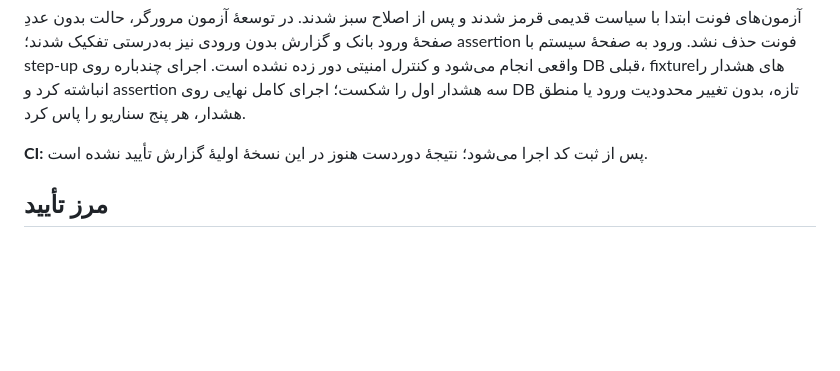
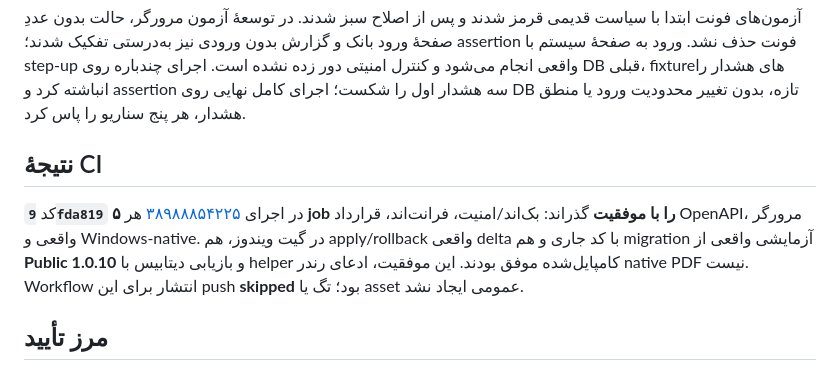
Before and after one commit to Houman-Amiri/VIRA-Accounting-App, a Markdown page: docs/reports/shared-numeric-vazirmatn-fa.md, the part around the change. Rendered like a GitHub page; blank space fills up the shorter version.

Commit message:
docs(typography): record green Vazirmatn and Windows validation
Co-authored-by: arena-agent <297053741+arena-agent@users.noreply.github.com>

```diff
--- a/docs/reports/shared-numeric-vazirmatn-fa.md
+++ b/docs/reports/shared-numeric-vazirmatn-fa.md
@@ -40,8 +40,14 @@
 هشدار را انباشته کرد و assertion سه هشدار اول را شکست؛ اجرای کامل نهایی روی DB
 تازه، بدون تغییر محدودیت ورود یا منطق هشدار، هر پنج سناریو را پاس کرد.
 
-**CI:** پس از ثبت کد اجرا می‌شود؛ نتیجهٔ دوردست هنوز در این نسخهٔ اولیهٔ گزارش
-تأیید نشده است.
+## نتیجهٔ CI
+
+کد **`9fda819`** در اجرای [۳۸۹۸۸۸۵۴۲۲۵](https://github.com/Houman-Amiri/VIRA-Accounting-App/actions/runs/38988854225)
+هر **۵ job را با موفقیت** گذراند: بک‌اند/امنیت، فرانت‌اند، قرارداد OpenAPI،
+مرورگر واقعی و Windows-native. در گیت ویندوز، هم apply/rollback واقعی delta
+با کد جاری و هم migration آزمایشی واقعی از **Public 1.0.10** و بازیابی دیتابیس
+با helper کامپایل‌شده موفق بودند. این موفقیت، ادعای رندر native PDF نیست.
+Workflow انتشار برای این push **skipped** بود؛ تگ یا asset عمومی ایجاد نشد.
 
 ## مرز تأیید
 
```
Also changed, not shown: CHANGELOG.md (+4 -1 lines), docs/plans/pricing-dates-catalog-theme-follow-up-fa.md (+1 -1 lines).
